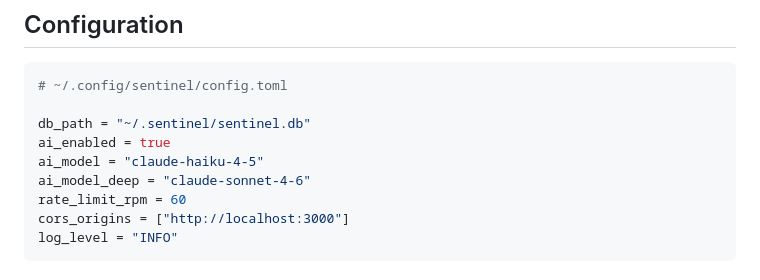
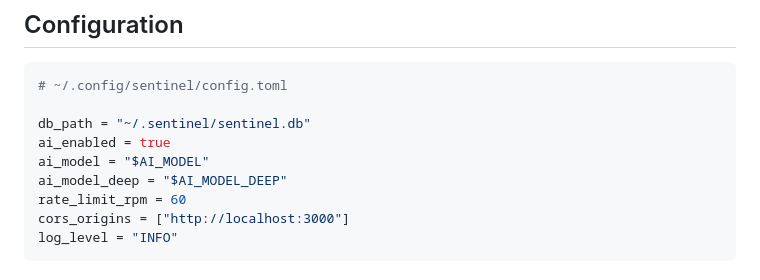
Before and after one commit to ericrihm/JobSentinel, a Markdown page: README.md, the part around the change. Rendered like a GitHub page.

Commit message:
docs: update project documentation\n

```diff
--- a/README.md
+++ b/README.md
@@ -178,8 +178,8 @@ Detection statistics and service health check.
 
 db_path = "~/.sentinel/sentinel.db"
 ai_enabled = true
-ai_model = "claude-haiku-4-5"
-ai_model_deep = "claude-sonnet-4-6"
+ai_model = "$AI_MODEL"
+ai_model_deep = "$AI_MODEL_DEEP"
 rate_limit_rpm = 60
 cors_origins = ["http://localhost:3000"]
 log_level = "INFO"
```
